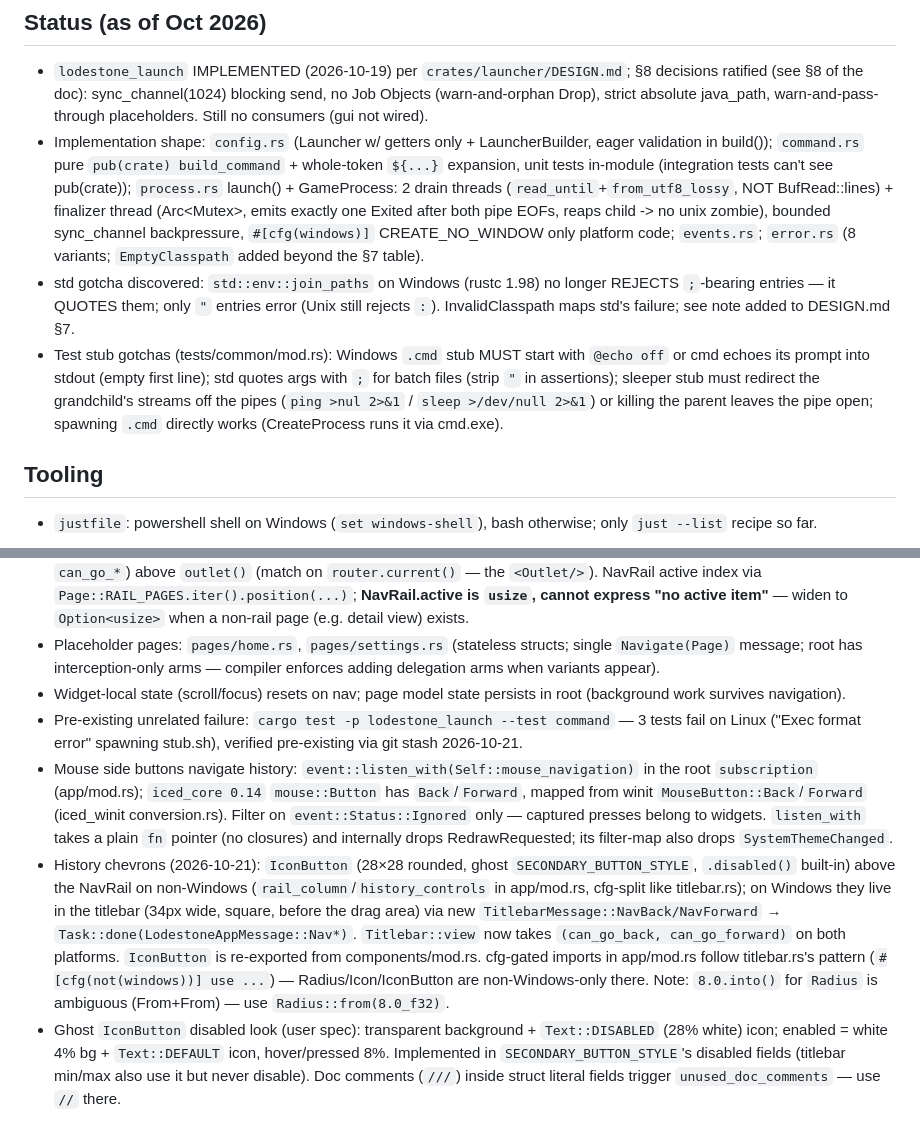
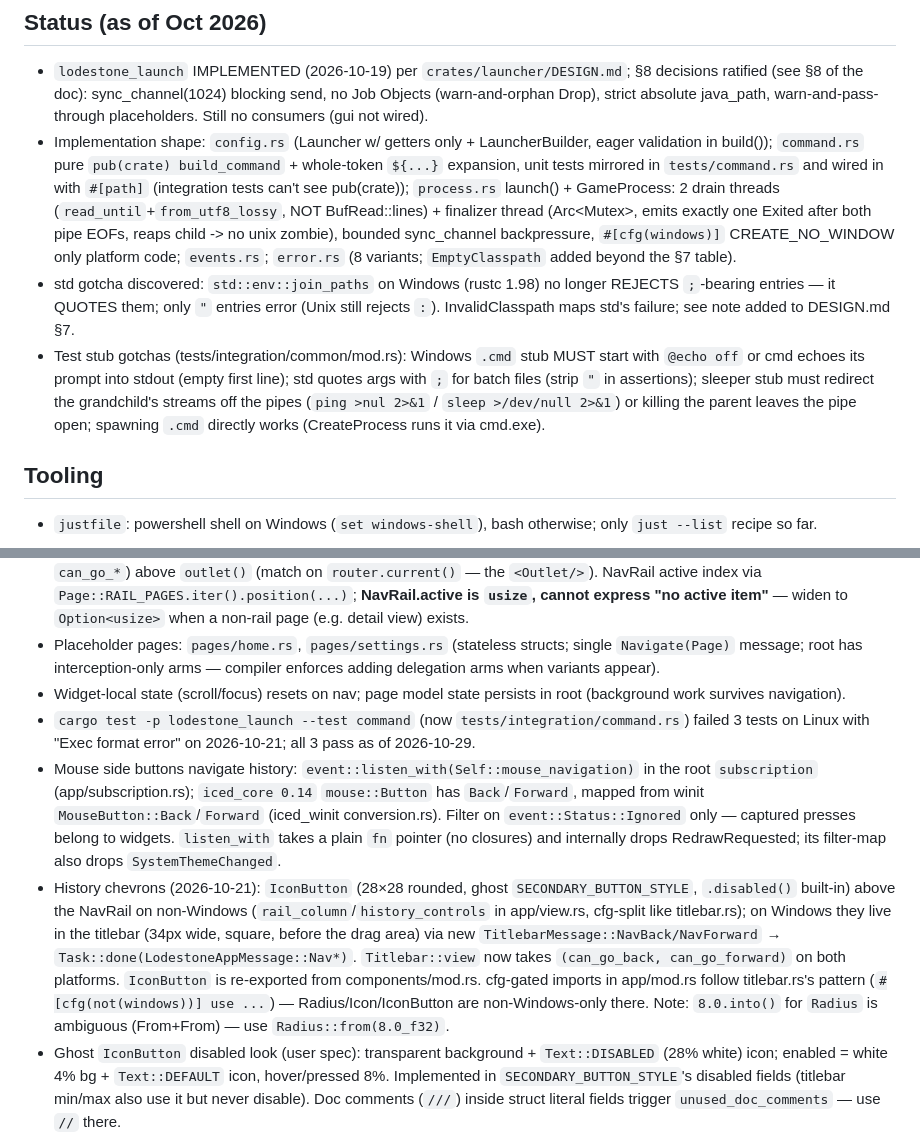
Before and after one commit to Drew-Chase/lodestone-minecraft-launcher, a Markdown page: .opencode/MEMORY.md, 2 parts joined by grey strips. GitHub-like rendering.

```diff
--- a/.opencode/MEMORY.md
+++ b/.opencode/MEMORY.md
@@ -34,9 +34,9 @@
 
 ## Status (as of Oct 2026)
 - `lodestone_launch` IMPLEMENTED (2026-10-19) per `crates/launcher/DESIGN.md`; §8 decisions ratified (see §8 of the doc): sync_channel(1024) blocking send, no Job Objects (warn-and-orphan Drop), strict absolute java_path, warn-and-pass-through placeholders. Still no consumers (gui not wired).
-- Implementation shape: `config.rs` (Launcher w/ getters only + LauncherBuilder, eager validation in build()); `command.rs` pure `pub(crate) build_command` + whole-token `${...}` expansion, unit tests in-module (integration tests can't see pub(crate)); `process.rs` launch() + GameProcess: 2 drain threads (`read_until`+`from_utf8_lossy`, NOT BufRead::lines) + finalizer thread (Arc<Mutex<Child>>, emits exactly one Exited after both pipe EOFs, reaps child -> no unix zombie), bounded sync_channel backpressure, `#[cfg(windows)]` CREATE_NO_WINDOW only platform code; `events.rs`; `error.rs` (8 variants; `EmptyClasspath` added beyond the §7 table).
+- Implementation shape: `config.rs` (Launcher w/ getters only + LauncherBuilder, eager validation in build()); `command.rs` pure `pub(crate) build_command` + whole-token `${...}` expansion, unit tests mirrored in `tests/command.rs` and wired in with `#[path]` (integration tests can't see pub(crate)); `process.rs` launch() + GameProcess: 2 drain threads (`read_until`+`from_utf8_lossy`, NOT BufRead::lines) + finalizer thread (Arc<Mutex<Child>>, emits exactly one Exited after both pipe EOFs, reaps child -> no unix zombie), bounded sync_channel backpressure, `#[cfg(windows)]` CREATE_NO_WINDOW only platform code; `events.rs`; `error.rs` (8 variants; `EmptyClasspath` added beyond the §7 table).
 - std gotcha discovered: `std::env::join_paths` on Windows (rustc 1.98) no longer REJECTS `;`-bearing entries — it QUOTES them; only `"` entries error (Unix still rejects `:`). InvalidClasspath maps std's failure; see note added to DESIGN.md §7.
-- Test stub gotchas (tests/common/mod.rs): Windows `.cmd` stub MUST start with `@echo off` or cmd echoes its prompt into stdout (empty first line); std quotes args with `;` for batch files (strip `"` in assertions); sleeper stub must redirect the grandchild's streams off the pipes (`ping >nul 2>&1` / `sleep >/dev/null 2>&1`) or killing the parent leaves the pipe open; spawning `.cmd` directly works (CreateProcess runs it via cmd.exe).
+- Test stub gotchas (tests/integration/common/mod.rs): Windows `.cmd` stub MUST start with `@echo off` or cmd echoes its prompt into stdout (empty first line); std quotes args with `;` for batch files (strip `"` in assertions); sleeper stub must redirect the grandchild's streams off the pipes (`ping >nul 2>&1` / `sleep >/dev/null 2>&1`) or killing the parent leaves the pipe open; spawning `.cmd` directly works (CreateProcess runs it via cmd.exe).
 
 ## Tooling
 - `justfile`: powershell shell on Windows (`set windows-shell`), bash otherwise; only `just --list` recipe so far.
@@ -64,9 +64,9 @@
 - Root view = titlebar + `row![nav_rail, body]`; `body()` = history_controls (Back/Forward TextButtons, disabled per `can_go_*`) above `outlet()` (match on `router.current()` — the `<Outlet/>`). NavRail active index via `Page::RAIL_PAGES.iter().position(...)`; **NavRail.active is `usize`, cannot express "no active item"** — widen to `Option<usize>` when a non-rail page (e.g. detail view) exists.
 - Placeholder pages: `pages/home.rs`, `pages/settings.rs` (stateless structs; single `Navigate(Page)` message; root has interception-only arms — compiler enforces adding delegation arms when variants appear).
 - Widget-local state (scroll/focus) resets on nav; page model state persists in root (background work survives navigation).
-- Pre-existing unrelated failure: `cargo test -p lodestone_launch --test command` — 3 tests fail on Linux ("Exec format error" spawning stub.sh), verified pre-existing via git stash 2026-10-21.
-- Mouse side buttons navigate history: `event::listen_with(Self::mouse_navigation)` in the root `subscription` (app/mod.rs); `iced_core 0.14` `mouse::Button` has `Back`/`Forward`, mapped from winit `MouseButton::Back`/`Forward` (iced_winit conversion.rs). Filter on `event::Status::Ignored` only — captured presses belong to widgets. `listen_with` takes a plain `fn` pointer (no closures) and internally drops RedrawRequested; its filter-map also drops `SystemThemeChanged`.
-- History chevrons (2026-10-21): `IconButton` (28×28 rounded, ghost `SECONDARY_BUTTON_STYLE`, `.disabled()` built-in) above the NavRail on non-Windows (`rail_column`/`history_controls` in app/mod.rs, cfg-split like titlebar.rs); on Windows they live in the titlebar (34px wide, square, before the drag area) via new `TitlebarMessage::NavBack/NavForward` → `Task::done(LodestoneAppMessage::Nav*)`. `Titlebar::view` now takes `(can_go_back, can_go_forward)` on both platforms. `IconButton` is re-exported from components/mod.rs. cfg-gated imports in app/mod.rs follow titlebar.rs's pattern (`#[cfg(not(windows))] use ...`) — Radius/Icon/IconButton are non-Windows-only there. Note: `8.0.into()` for `Radius` is ambiguous (From<f32>+From<f64>) — use `Radius::from(8.0_f32)`.
+- `cargo test -p lodestone_launch --test command` (now `tests/integration/command.rs`) failed 3 tests on Linux with "Exec format error" on 2026-10-21; all 3 pass as of 2026-10-29.
+- Mouse side buttons navigate history: `event::listen_with(Self::mouse_navigation)` in the root `subscription` (app/subscription.rs); `iced_core 0.14` `mouse::Button` has `Back`/`Forward`, mapped from winit `MouseButton::Back`/`Forward` (iced_winit conversion.rs). Filter on `event::Status::Ignored` only — captured presses belong to widgets. `listen_with` takes a plain `fn` pointer (no closures) and internally drops RedrawRequested; its filter-map also drops `SystemThemeChanged`.
+- History chevrons (2026-10-21): `IconButton` (28×28 rounded, ghost `SECONDARY_BUTTON_STYLE`, `.disabled()` built-in) above the NavRail on non-Windows (`rail_column`/`history_controls` in app/view.rs, cfg-split like titlebar.rs); on Windows they live in the titlebar (34px wide, square, before the drag area) via new `TitlebarMessage::NavBack/NavForward` → `Task::done(LodestoneAppMessage::Nav*)`. `Titlebar::view` now takes `(can_go_back, can_go_forward)` on both platforms. `IconButton` is re-exported from components/mod.rs. cfg-gated imports in app/mod.rs follow titlebar.rs's pattern (`#[cfg(not(windows))] use ...`) — Radius/Icon/IconButton are non-Windows-only there. Note: `8.0.into()` for `Radius` is ambiguous (From<f32>+From<f64>) — use `Radius::from(8.0_f32)`.
 - Ghost `IconButton` disabled look (user spec): transparent background + `Text::DISABLED` (28% white) icon; enabled = white 4% bg + `Text::DEFAULT` icon, hover/pressed 8%. Implemented in `SECONDARY_BUTTON_STYLE`'s disabled fields (titlebar min/max also use it but never disable). Doc comments (`///`) inside struct literal fields trigger `unused_doc_comments` — use `//` there.
 
 ## Login gate + backdrop (2026-10-21)
```
Also changed, not shown: AGENTS.md (+3 -1 lines).
